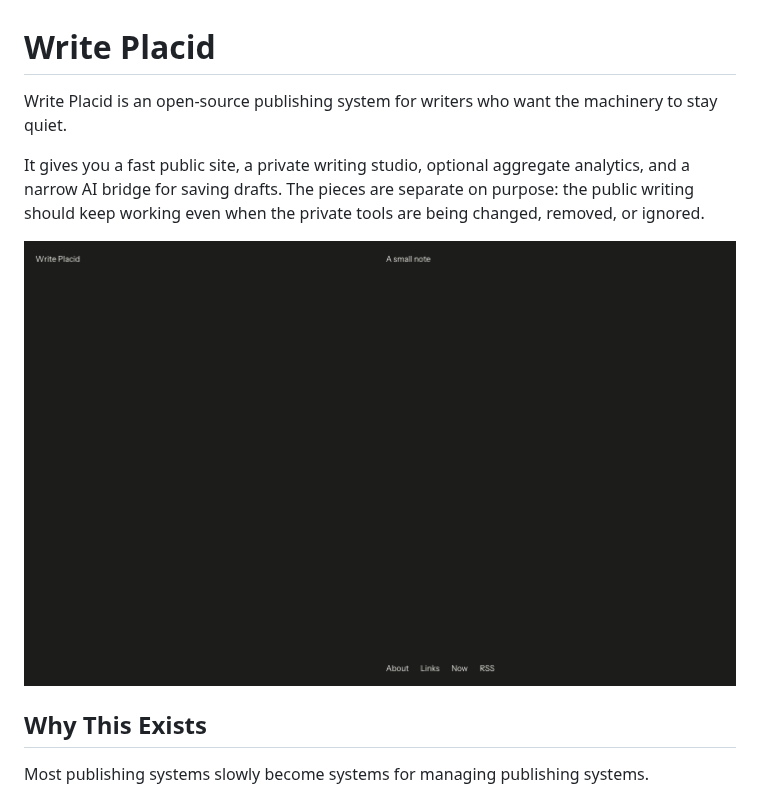
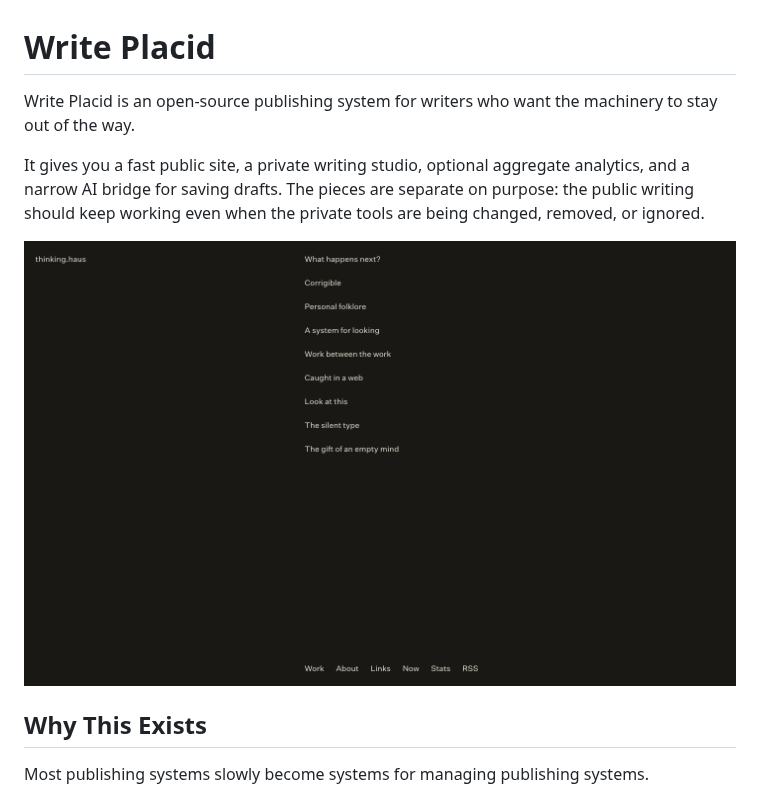
Before and after one commit to mxpf/write-placid, a Markdown page: README.md, the part around the change. Rendered like a GitHub page; pictures changed too: docs/site-desktop.png.

Commit message:
Refresh project language and README image

```diff
--- a/README.md
+++ b/README.md
@@ -1,6 +1,6 @@
 # Write Placid
 
-Write Placid is an open-source publishing system for writers who want the machinery to stay quiet.
+Write Placid is an open-source publishing system for writers who want the machinery to stay out of the way.
 
 It gives you a fast public site, a private writing studio, optional aggregate analytics, and a narrow AI bridge for saving drafts. The pieces are separate on purpose: the public writing should keep working even when the private tools are being changed, removed, or ignored.
 
```
Also changed, not shown: apps/site/README.md (+1 -1 lines), apps/studio/README.md (+1 -1 lines), 11 other files.
